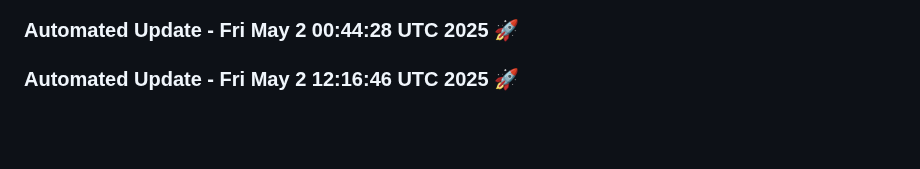
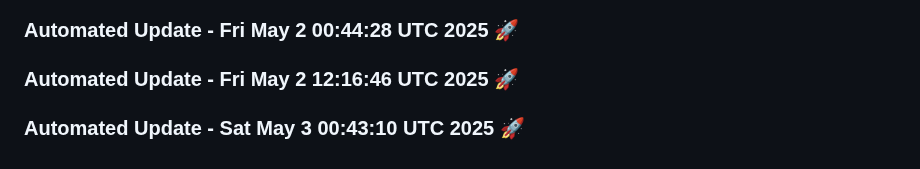
Before and after one commit to tanishq20011430/chat_bot, a Markdown page: README.md, the part around the change. GitHub-like rendering; blank space fills up the shorter version.

Commit message:
Automated daily update: Sat May  3 00:43:10 UTC 2025

```diff
--- a/README.md
+++ b/README.md
@@ -617,3 +617,6 @@ This project is licensed under the MIT License. See the [LICENSE](LICENSE) file
 
 
 ### Automated Update - Fri May  2 12:16:46 UTC 2025 🚀
+
+
+### Automated Update - Sat May  3 00:43:10 UTC 2025 🚀
```
